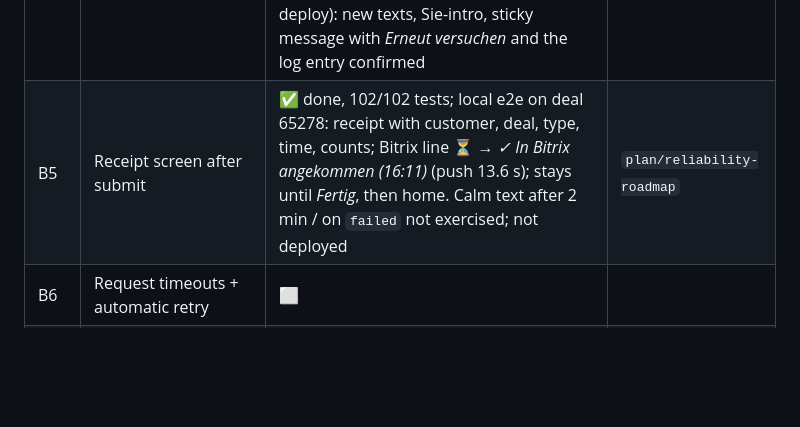
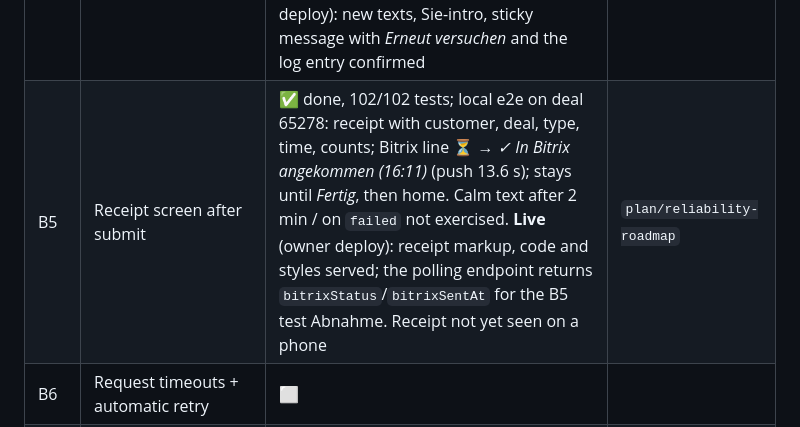
Before and after one commit to it-emc2/bau-formular, a Markdown page: docs/10-reliability-plan.md, the part around the change. Drawn GitHub-style; blank space fills up the shorter version.

Commit message:
Record the live check of B5
Co-Authored-By: Claude Opus 5.5 <noreply@anthropic.com>

```diff
--- a/docs/10-reliability-plan.md
+++ b/docs/10-reliability-plan.md
@@ -28,7 +28,7 @@ A professional web app for **non-technical workers on iPhones**:
 | A4 | `storage.persist()` + log (Home Screen install dropped) | ✅ done, verified locally (log arrives); not deployed | `plan/reliability-roadmap` |
 | B3 | Upload progress | ⬜ | |
 | B4 | Plain-German, persistent error messages | ✅ done, 98/98 tests; local browser check: no connection / HTTP 502 / camera blocked show the plain texts, error stays after 4.5 s, tap closes, real click on *Erneut versuchen* retries, raw text in `client.action.failed`. **Live** (owner deploy): new texts, Sie-intro, sticky message with *Erneut versuchen* and the log entry confirmed | `plan/reliability-roadmap` |
-| B5 | Receipt screen after submit | ✅ done, 102/102 tests; local e2e on deal 65278: receipt with customer, deal, type, time, counts; Bitrix line ⏳ → *✓ In Bitrix angekommen (16:11)* (push 13.6 s); stays until *Fertig*, then home. Calm text after 2 min / on `failed` not exercised; not deployed | `plan/reliability-roadmap` |
+| B5 | Receipt screen after submit | ✅ done, 102/102 tests; local e2e on deal 65278: receipt with customer, deal, type, time, counts; Bitrix line ⏳ → *✓ In Bitrix angekommen (16:11)* (push 13.6 s); stays until *Fertig*, then home. Calm text after 2 min / on `failed` not exercised. **Live** (owner deploy): receipt markup, code and styles served; the polling endpoint returns `bitrixStatus`/`bitrixSentAt` for the B5 test Abnahme. Receipt not yet seen on a phone | `plan/reliability-roadmap` |
 | B6 | Request timeouts + automatic retry | ⬜ | |
 | B7 | File size check at pick time | ⬜ | |
 | C1 | Filter client-log noise | ✅ done, 95/95 tests; local check: extension errors dropped in the browser, `Script error.` dropped by the server. **Live** (owner deploy): new client code served; `Script error.` and `__firefox__` → `ignored: true` | `plan/reliability-roadmap` |
```
